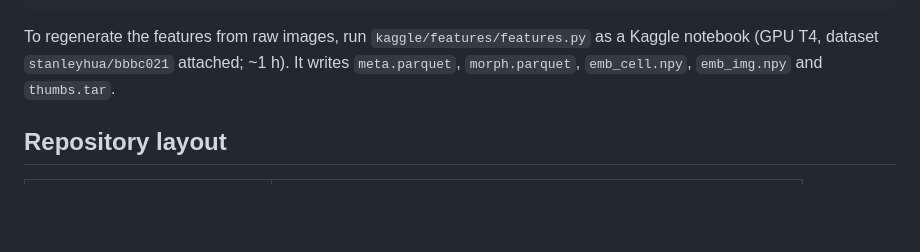
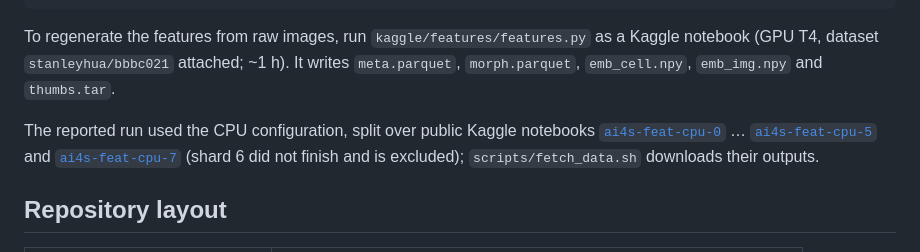
Before and after one commit to shreshth006/shennongs-glass, a Markdown page: README.md, the part around the change. Rendered like a GitHub page; blank space fills up the shorter version.

Commit message:
Link the public Kaggle feature-extraction notebooks in the README

```diff
--- a/README.md
+++ b/README.md
@@ -63,6 +63,12 @@ To regenerate the features from raw images, run `kaggle/features/features.py` as
 notebook (GPU T4, dataset `stanleyhua/bbbc021` attached; ~1 h). It writes `meta.parquet`,
 `morph.parquet`, `emb_cell.npy`, `emb_img.npy` and `thumbs.tar`.
 
+The reported run used the CPU configuration, split over public Kaggle notebooks
+[`ai4s-feat-cpu-0`](https://www.kaggle.com/code/aerochrome/ai4s-feat-cpu-0) …
+[`ai4s-feat-cpu-5`](https://www.kaggle.com/code/aerochrome/ai4s-feat-cpu-5) and
+[`ai4s-feat-cpu-7`](https://www.kaggle.com/code/aerochrome/ai4s-feat-cpu-7) (shard 6 did not finish
+and is excluded); `scripts/fetch_data.sh` downloads their outputs.
+
 ## Repository layout
 
 | Path | What |
```
